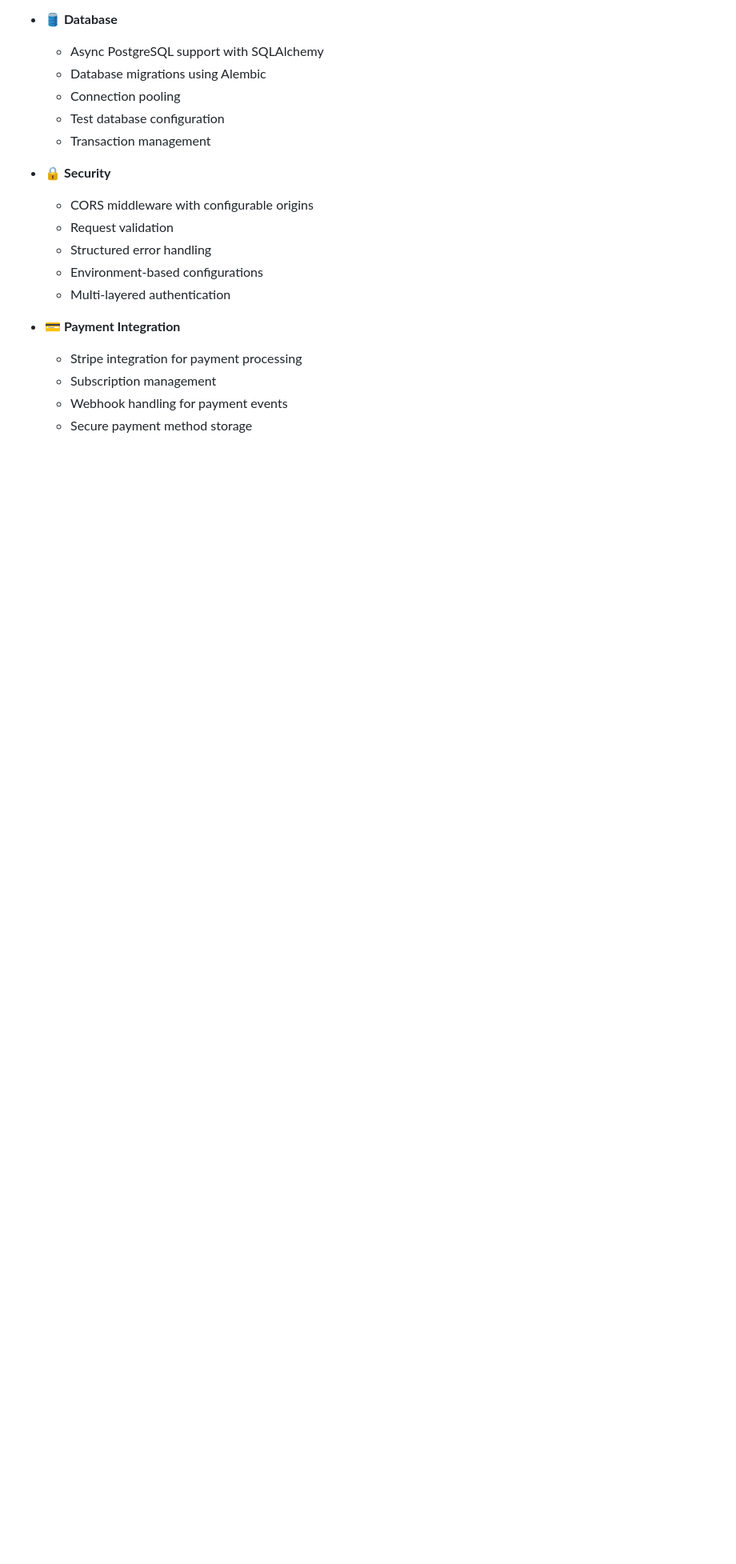
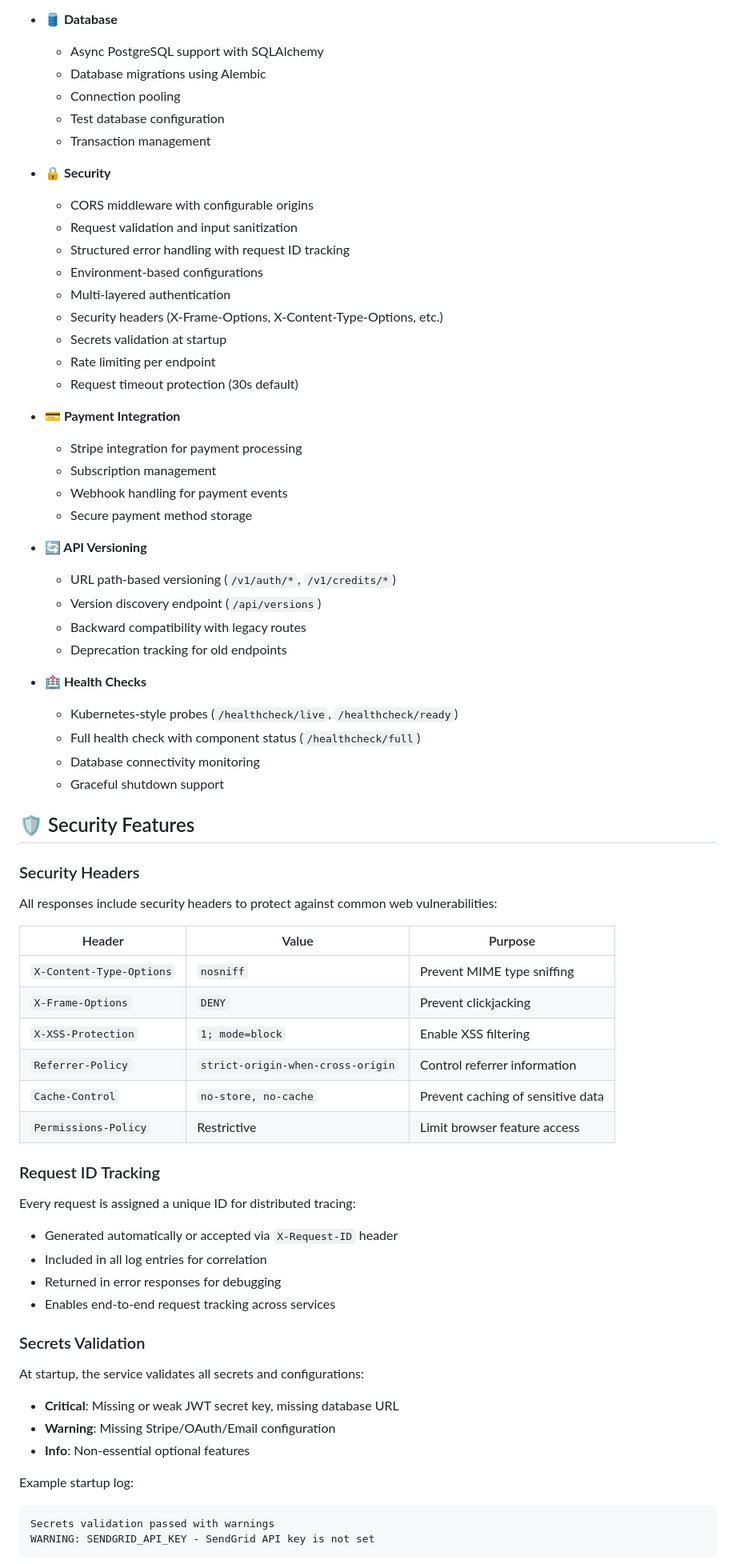
Before and after one commit to AIgen-Solutions-s-r-l/fastapi-auth-service, a Markdown page: README.md, the part around one of its changes. Shown at 80% size. GitHub-like rendering; blank space fills up the shorter version.

````diff
--- a/README.md
+++ b/README.md
@@ -412,13 +412,66 @@ All endpoints are rate-limited to prevent abuse:
 
 - **🔒 Security**
   - CORS middleware with configurable origins
-  - Request validation
-  - Structured error handling
+  - Request validation and input sanitization
+  - Structured error handling with request ID tracking
   - Environment-based configurations
   - Multi-layered authentication
+  - Security headers (X-Frame-Options, X-Content-Type-Options, etc.)
+  - Secrets validation at startup
+  - Rate limiting per endpoint
+  - Request timeout protection (30s default)
 
 - **💳 Payment Integration**
   - Stripe integration for payment processing
   - Subscription management
   - Webhook handling for payment events
   - Secure payment method storage
+
+- **🔄 API Versioning**
+  - URL path-based versioning (`/v1/auth/*`, `/v1/credits/*`)
+  - Version discovery endpoint (`/api/versions`)
+  - Backward compatibility with legacy routes
+  - Deprecation tracking for old endpoints
+
+- **🏥 Health Checks**
+  - Kubernetes-style probes (`/healthcheck/live`, `/healthcheck/ready`)
+  - Full health check with component status (`/healthcheck/full`)
+  - Database connectivity monitoring
+  - Graceful shutdown support
+
+## 🛡️ Security Features
+
+### Security Headers
+
+All responses include security headers to protect against common web vulnerabilities:
+
+| Header | Value | Purpose |
+|--------|-------|---------|
+| `X-Content-Type-Options` | `nosniff` | Prevent MIME type sniffing |
+| `X-Frame-Options` | `DENY` | Prevent clickjacking |
+| `X-XSS-Protection` | `1; mode=block` | Enable XSS filtering |
+| `Referrer-Policy` | `strict-origin-when-cross-origin` | Control referrer information |
+| `Cache-Control` | `no-store, no-cache` | Prevent caching of sensitive data |
+| `Permissions-Policy` | Restrictive | Limit browser feature access |
+
+### Request ID Tracking
+
+Every request is assigned a unique ID for distributed tracing:
+- Generated automatically or accepted via `X-Request-ID` header
+- Included in all log entries for correlation
+- Returned in error responses for debugging
+- Enables end-to-end request tracking across services
+
+### Secrets Validation
+
+At startup, the service validates all secrets and configurations:
+- **Critical**: Missing or weak JWT secret key, missing database URL
+- **Warning**: Missing Stripe/OAuth/Email configuration
+- **Info**: Non-essential optional features
+
+Example startup log:
+```
+Secrets validation passed with warnings
+WARNING: SENDGRID_API_KEY - SendGrid API key is not set
+```
+
````
Also changed, not shown: other parts of README.md (+66 -0 lines).
